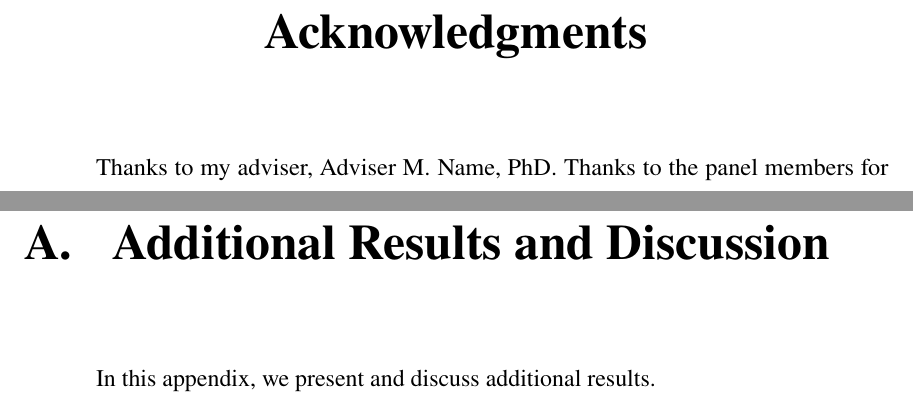
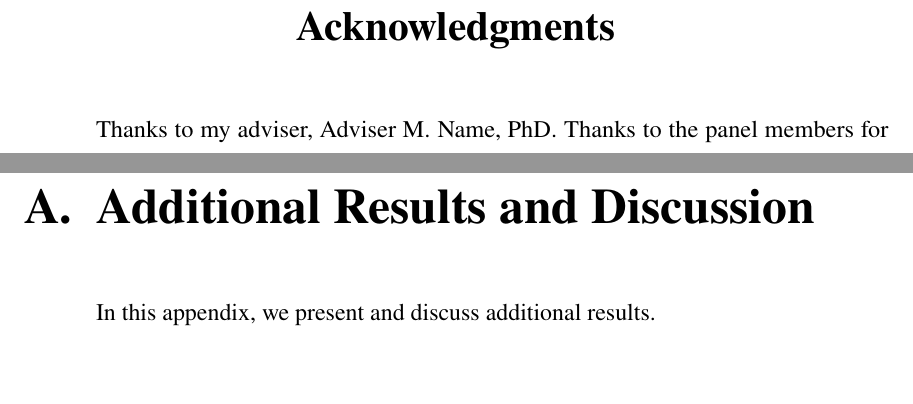
Before and after one commit to baudm/ngse-manuscript, a LaTeX thesis (main.tex, which reads chapters/appendices.tex, manuscript-meta.tex, manuscript.cls): two parts of pages 4 and 27 of 28 before the commit and two parts of pages 4 and 24 of 25 after it, joined at a grey line, cut so that both start at the same text, the shorter picture padded with empty space. Compiled offline with pdfLaTeX.

Commit message:
Revamp manuscript class. Now based on scrbook.
- \sschapter{...} ensures correct line spacing of chapter title
- Captions should now be placed above the table
- Renamed `lineno` option back to `review`
- Manuscript \Type is now inferred from \Degree
- hyperref links are not colored by default
- Use singlespace env instead of wrapping \singlespacing in a new block

```diff
--- a/chapters/appendices.tex
+++ b/chapters/appendices.tex
@@ -1,4 +1,6 @@
-\chapter{Additional Results and Discussion}
+\begin{singlespace}
+    \chapter{Additional Results and Discussion}
+\end{singlespace}
 
 In this appendix, we present and discuss additional results.
 
--- a/main.tex
+++ b/main.tex
@@ -12,11 +12,11 @@
 \usepackage[utf8]{inputenc}
 
 % Include other packages here, before hyperref.
-\usepackage{appendix}  % Provides the appendices environment
 \usepackage{csquotes}
 \usepackage{enumerate}
 \usepackage{booktabs}
 \usepackage{subcaption}
+\usepackage{appendix}  % Provides the appendices environment
 
 \usepackage{graphicx}
 \graphicspath{{images}}  % No need to prepend images/ to the path.
@@ -31,7 +31,7 @@
 \addbibresource{references.bib}
 
 % These two must be loaded last:
-\usepackage[breaklinks,colorlinks]{hyperref}
+\usepackage[breaklinks]{hyperref}
 % Support for easy cross-referencing. Should be loaded after hyperref.
 \usepackage[capitalize]{cleveref}
 
--- a/metadata.tex
+++ b/manuscript-meta.tex
@@ -1,12 +1,11 @@
 \newcommand \Title{Manuscript Template for the National Graduate School of Engineering}
-\newcommand \Type{Thesis}  % Thesis or Dissertation. Can be inferred from Degree but let's keep it simple.
-\newcommand \Classification{F}  % F or I
+\newcommand \Classification{F}  % F or I (case-sensitive)
 \newcommand \SubmissionDate{January 2022}
 \newcommand \Keywords{Scene Text Recognition, Computer Vision, Natural Language Processing}
 
 \newcommand \Student{Student M. Name}
 \newcommand \StudentNumber{2022-12345}
-\newcommand \Degree{Master of Science in Electrical Engineering}
+\newcommand \Degree{Master of Science in Electrical Engineering}  % or Doctor of Philosophy in ... (case-sensitive)
 \newcommand \Department{Electrical and Electronics Engineering Institute}
 
 \newcommand \Adviser{Adviser M. Name, PhD}
--- a/manuscript.cls
+++ b/manuscript.cls
@@ -14,45 +14,48 @@
 \NeedsTeXFormat{LaTeX2e}
 \ProvidesClass{manuscript}[2022/02/12 NGSE Manuscript]
 
-\LoadClass[12pt,oneside]{book}
-\RequirePackage[T1]{fontenc}
+% listof=totoc: add List of Tables, Figures to ToC
+% captions=tableheading: adjusts the caption spacing of tables (placed above)
+\LoadClass[12pt,oneside,listof=totoc,captions=tableheading]{scrbook}
 
-\RequirePackage{afterpackage}
+% --- Class Options ---
 \RequirePackage{etoolbox}
 \newtoggle{onehalfspacing}
-\newtoggle{lineno}
+\newtoggle{review}
 \newtoggle{proposal}
-
-% --- Class Options ---
 % Use 1.5 line spacing
 \DeclareOption{onehalfspacing}{\toggletrue{onehalfspacing}}
-% Show line numbers
-\DeclareOption{lineno}{\toggletrue{lineno}}
+% Review version. Show line numbers and timestamp title page.
+\DeclareOption{review}{\toggletrue{review}}
 % Proposal version
 \DeclareOption{proposal}{\toggletrue{proposal}}
-% Use customized biblatex styles
+% Customized biblatex styles
 \DeclareOption{ieee}{\PassOptionsToPackage{bibstyle=ieee,citestyle=numeric-comp,sorting=nty,dashed=false}{biblatex}}
 \DeclareOption{apa}{%
     \PassOptionsToPackage{style=apa}{biblatex}
     \AfterPackage{biblatex}{\setlength\bibitemsep{0.3\baselineskip}}  % add a bit of separation between bib items
 }
-% Expose some options of the book class
-\DeclareOption{draft}{\PassOptionsToClass{draft}{book}}
-\DeclareOption{fleqn}{\PassOptionsToClass{fleqn}{book}}
-\DeclareOption{leqno}{\PassOptionsToClass{leqno}{book}}
+% Expose some options of the book/scrbook class
+\DeclareOption{draft}{\PassOptionsToClass{draft}{scrbook}}
+\DeclareOption{fleqn}{\PassOptionsToClass{fleqn}{scrbook}}
+\DeclareOption{leqno}{\PassOptionsToClass{leqno}{scrbook}}
 \DeclareOption*{\ClassWarning{manuscript}{Unknown option '\CurrentOption'}}
 \ProcessOptions\relax
 
 % --- Metadata ---
-\input{metadata}
+\input{manuscript-meta}
 \title{\Title}
 \author{\Student}
 \date{\SubmissionDate}
+\PassOptionsToPackage{pdflang=en-PH,pdftitle={\Title},pdfauthor={\Student},pdfkeywords={\Keywords},pdfsubject={\Degree}}{hyperref}
+% Infer manuscript type from the degree. FIXME: comparison should be case-insensitive
+\RequirePackage{xstring}
+\IfBeginWith{\Degree}{Master}{\newcommand\Type{Thesis}}{\newcommand\Type{Dissertation}}
 
 % --- Page size and margins ---
-\RequirePackage[margin=1in,\iftoggle{proposal}{a4}{left=1.5in,letter}paper]{geometry}
+\RequirePackage[margin=1in,footskip=0.56in,\iftoggle{proposal}{a4}{left=1.5in,letter}paper]{geometry}
 
-% --- Indents and spacing ---
+% --- Indents and line spacing ---
 \setlength{\parindent}{0.5in}  % Half-inch indents
 \RequirePackage{indentfirst}  % Indent the first paragraph of a section
 \RequirePackage[\iftoggle{onehalfspacing}{onehalfspacing}{doublespacing}]{setspace}  % Set line spacing globally
@@ -99,33 +95,40 @@
 }
 
 % --- \printpreliminarypages command ---
+% Smaller font size and centered chapter title for prelim pages
+\newcommand{\prelimchapterstyle}{\addtokomafont{chapter}{\LARGE}\let\raggedchapter\centering}
 \newcommand{\printpreliminarypages}{%
-{% Center acknowledgment and abstract chapter titles.
-\titleformat{\chapter}{\centering\chaptertitleformat}{}{}{}
 \iftoggle{proposal}{%
-    {\singlespacing\input{prelim_pages/title_proposal}}
+    \begin{singlespace}
+        \begin{titlepage}\input{prelim_pages/title_proposal}\end{titlepage}
+    \end{singlespace}
 }{%
-    {\singlespacing
-    \input{prelim_pages/title}
-    \input{prelim_pages/univ_permission}
-    \input{prelim_pages/approval}
-    }
-    \input{prelim_pages/acknowledgments}
+    \begin{singlespace}
+        \begin{titlepage}\input{prelim_pages/title}\end{titlepage}
+        \newpage
+        \input{prelim_pages/univ_permission}
+        \newpage
+        \phantomsection  % anchor for hyperref in ToC
+        \addcontentsline{toc}{chapter}{Approval Page}
+        \input{prelim_pages/approval}
+    \end{singlespace}
+    {\prelimchapterstyle\input{prelim_pages/acknowledgments}}
 }
-\input{prelim_pages/abstract}
-}
-    {%
-    \singlespacing
-    \hypersetup{hidelinks}  % Always hide links for these pages
+{\prelimchapterstyle\input{prelim_pages/abstract}}
+\begin{singlespace}
     \microtypesetup{protrusion=false}  % Disable protrusion
     \tableofcontents
     \listoftables
     \listoffigures
-    }
+\end{singlespace}
 }
 
-% --- Show line numbers ---
-\iftoggle{lineno}{
+% --- Review mode ---
+\iftoggle{review}{%
+% Add timestamp to the title page
+\RequirePackage{datetime2}
+\renewcommand{\SubmissionDate}{\texttt{\DTMnow}}
+% Show line numbers
 \RequirePackage{lineno}
 \RequirePackage{color}
 \renewcommand{\linenumberfont}{\normalfont\footnotesize\sffamily\color[rgb]{.5,.5,1}}  % blue font color, larger font
@@ -159,4 +162,7 @@
 \newcommand\etal{\emph{et al}\onedot}
 \makeatother
 
+% FIXME: biblatex is using the obsolete command \tt for some reason.
+\let\tt\texttt
+
 \endinput
--- a/prelim_pages/abstract.tex
+++ b/prelim_pages/abstract.tex
@@ -1,4 +1,6 @@
-\chapter{Abstract of \Type}
+\begin{singlespace}
+    \chapter{Abstract of \Type}
+\end{singlespace}
 
 Make a concise summary that will fit in half a page. Must answer the following:
 \begin{enumerate}
--- a/prelim_pages/acknowledgments.tex
+++ b/prelim_pages/acknowledgments.tex
@@ -1,3 +1,5 @@
-\chapter{Acknowledgments}
+\begin{singlespace}
+    \chapter{Acknowledgments}
+\end{singlespace}
 
 Thanks to my adviser, \Adviser. Thanks to the panel members for their valuable feedback during the oral defense. Thanks to ABC Foundation for funding my studies. Thanks to the Filipino people for subsidizing my education. Thanks to my family.
--- a/prelim_pages/approval.tex
+++ b/prelim_pages/approval.tex
@@ -1,7 +1,3 @@
-\newpage
-\phantomsection  % anchor for hyperref in ToC
-\addcontentsline{toc}{chapter}{Approval Page}
-
 \vspace*{1in}
 
 This \MakeLowercase{\Type}, entitled \textbf{\MakeUppercase{\Title}}, prepared and submitted by \textbf{\MakeUppercase{\Student}}, in partial fulfilment of the requirements for the degree of \textbf{\MakeUppercase{\Degree}} is hereby accepted.\\[1.5cm]
--- a/prelim_pages/title.tex
+++ b/prelim_pages/title.tex
@@ -1,4 +1,3 @@
-\begin{titlepage}
 \center
 \vspace*{0.55cm}
 
@@ -37,5 +36,3 @@ This \MakeLowercase{\Type} is available to the public.
 \else
 This \MakeLowercase{\Type} is not available to the public. Please ask the library for assistance.
 \fi
-
-\end{titlepage}
--- a/prelim_pages/title_proposal.tex
+++ b/prelim_pages/title_proposal.tex
@@ -1,4 +1,3 @@
-\begin{titlepage}
 \center
 \vspace*{2.54cm}
 
@@ -6,11 +5,11 @@
 
 A \MakeLowercase{\Type} proposal by\\[2cm]
 
-\Student\\
+\textbf{\Student}\\
 \StudentNumber\\[2cm]
 
 \Type\ Adviser:\\
-\Adviser\\[2cm]
+\textbf{\Adviser}\\[2cm]
 
 Submitted in partial fulfillment\\of the requirements for the degree of\\
 \Degree\\[2cm]
@@ -20,5 +19,3 @@ College of Engineering\\
 University of the Philippines Diliman\\[2cm]
 
 \SubmissionDate
-
-\end{titlepage}
--- a/prelim_pages/univ_permission.tex
+++ b/prelim_pages/univ_permission.tex
@@ -1,4 +1,3 @@
-\newpage
 \vspace*{1in}
 
 \noindent{\itshape ``I hereby grant the University of the Philippines a non-exclusive, worldwide, royalty-free license to reproduce, publish, and publicly distribute copies of this \MakeLowercase{\Type} in whatever form subject to the provisions of applicable laws, the provisions of the UP IPR policy, and any contractual obligations, as well as more specific permission marking on the Title Page.''}\\[0.75cm]
```
Also changed, not shown: chapters/1-introduction.tex (+3 -1 lines), chapters/2-related_work.tex (+4 -2 lines), chapters/3-problem_statement.tex (+4 -2 lines), chapters/4-methodology.tex (+5 -3 lines), chapters/5-results.tex (+4 -2 lines), chapters/6-analysis.tex (+4 -2 lines), chapters/7-conclusion.tex (+4 -2 lines), README.md, chapters/appendices.tex (4 more changed lines), main.tex (6 more changed lines), manuscript.cls (23 more changed lines), prelim_pages/univ_permission.tex (2 more changed lines).
